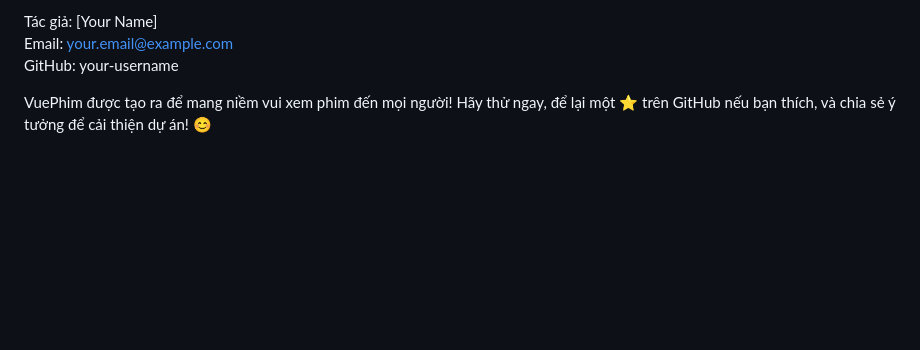
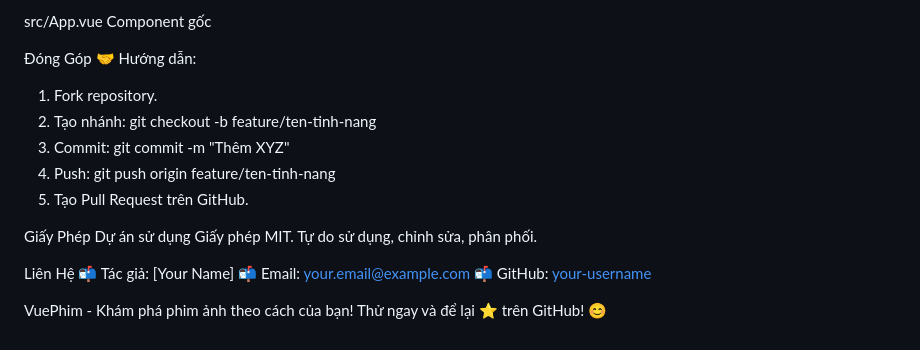
Before and after one commit to DangTruongDuong/Movie, a Markdown page: README.md, the part around one of its changes. GitHub-like rendering; blank space fills up the shorter version.

```diff
--- a/README.md
+++ b/README.md
@@ -160,6 +113,24 @@ Liên Hệ 📬
 
-Tác giả: [Your Name]
-Email: your.email@example.com
-GitHub: your-username
+src/App.vue
+Component gốc
 
-VuePhim được tạo ra để mang niềm vui xem phim đến mọi người! Hãy thử ngay, để lại một ⭐ trên GitHub nếu bạn thích, và chia sẻ ý tưởng để cải thiện dự án! 😊
+
+
+Đóng Góp
+🤝 Hướng dẫn:
+  1. Fork repository.
+  2. Tạo nhánh: git checkout -b feature/ten-tinh-nang
+  3. Commit: git commit -m "Thêm XYZ"
+  4. Push: git push origin feature/ten-tinh-nang
+  5. Tạo Pull Request trên GitHub.
+
+
+Giấy Phép
+Dự án sử dụng Giấy phép MIT. Tự do sử dụng, chỉnh sửa, phân phối.
+
+Liên Hệ
+📬 Tác giả: [Your Name]
+📬 Email: your.email@example.com
+📬 GitHub: [your-username](https://github.com/your-username)
+
+VuePhim - Khám phá phim ảnh theo cách của bạn! Thử ngay và để lại ⭐ trên GitHub! 😊
```
Also changed, not shown: other parts of README.md (+52 -99 lines).
